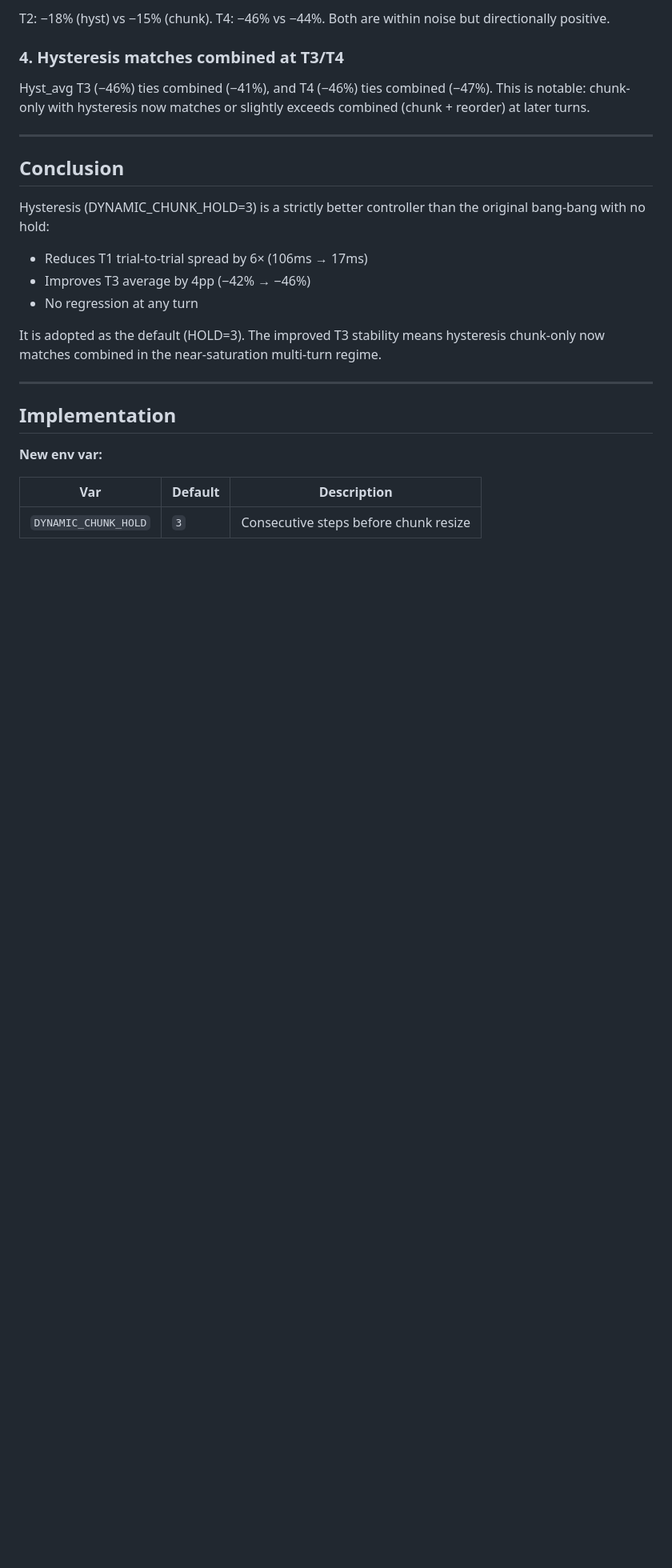
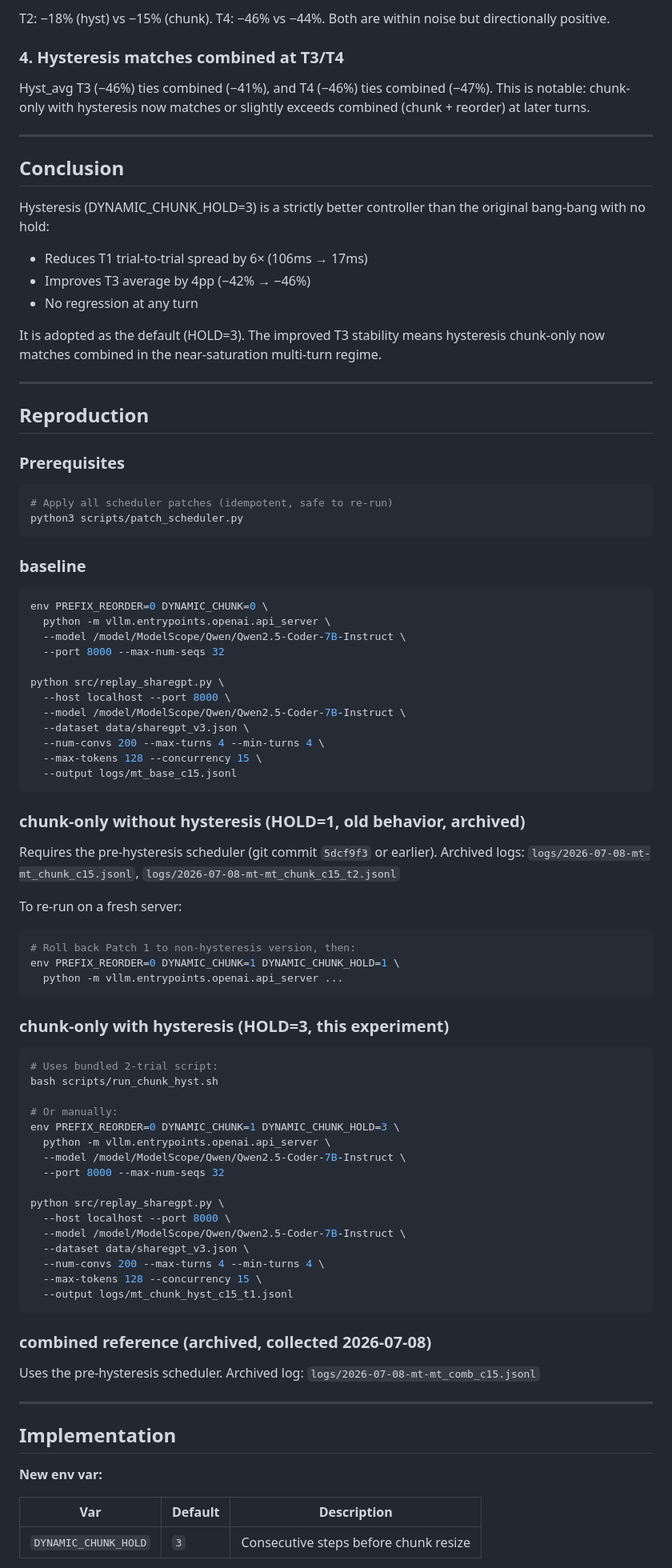
Before and after one commit to StellaLee/vllm-experiment, a Markdown page: findings/2026-07-09-chunk-hysteresis.md, the part around one of its changes. Shown at 80% size. Rendered like a GitHub page; blank space fills up the shorter version.

````diff
--- a/findings/2026-07-09-chunk-hysteresis.md
+++ b/findings/2026-07-09-chunk-hysteresis.md
@@ -100,7 +118,7 @@ but directionally positive.
 
 ### 4. Hysteresis matches combined at T3/T4
 
-Hyst_avg T3 (−46%) ties combined (−41%), and T4 (−46%) ties combined (−47%).
+Hyst\_avg T3 (−46%) ties combined (−41%), and T4 (−46%) ties combined (−47%).
 This is notable: chunk-only with hysteresis now matches or slightly exceeds
 combined (chunk + reorder) at later turns.
 
@@ -108,7 +126,7 @@ combined (chunk + reorder) at later turns.
 
 ## Conclusion
 
-Hysteresis (DYNAMIC_CHUNK_HOLD=3) is a strictly better controller than the
+Hysteresis (DYNAMIC\_CHUNK\_HOLD=3) is a strictly better controller than the
 original bang-bang with no hold:
 
 - Reduces T1 trial-to-trial spread by 6× (106ms → 17ms)
@@ -118,6 +136,73 @@ original bang-bang with no hold:
 It is adopted as the default (HOLD=3). The improved T3 stability means
 hysteresis chunk-only now matches combined in the near-saturation multi-turn
 regime.
+
+---
+
+## Reproduction
+
+### Prerequisites
+
+```bash
+# Apply all scheduler patches (idempotent, safe to re-run)
+python3 scripts/patch_scheduler.py
+```
+
+### baseline
+
+```bash
+env PREFIX_REORDER=0 DYNAMIC_CHUNK=0 \
+  python -m vllm.entrypoints.openai.api_server \
+  --model /model/ModelScope/Qwen/Qwen2.5-Coder-7B-Instruct \
+  --port 8000 --max-num-seqs 32
+
+python src/replay_sharegpt.py \
+  --host localhost --port 8000 \
+  --model /model/ModelScope/Qwen/Qwen2.5-Coder-7B-Instruct \
+  --dataset data/sharegpt_v3.json \
+  --num-convs 200 --max-turns 4 --min-turns 4 \
+  --max-tokens 128 --concurrency 15 \
+  --output logs/mt_base_c15.jsonl
+```
+
+### chunk-only without hysteresis (HOLD=1, old behavior, archived)
+
+Requires the pre-hysteresis scheduler (git commit `5dcf9f3` or earlier).
+Archived logs: `logs/2026-07-08-mt-mt_chunk_c15.jsonl`,
+`logs/2026-07-08-mt-mt_chunk_c15_t2.jsonl`
+
+To re-run on a fresh server:
+```bash
+# Roll back Patch 1 to non-hysteresis version, then:
+env PREFIX_REORDER=0 DYNAMIC_CHUNK=1 DYNAMIC_CHUNK_HOLD=1 \
+  python -m vllm.entrypoints.openai.api_server ...
+```
+
+### chunk-only with hysteresis (HOLD=3, this experiment)
+
+```bash
+# Uses bundled 2-trial script:
+bash scripts/run_chunk_hyst.sh
+
+# Or manually:
+env PREFIX_REORDER=0 DYNAMIC_CHUNK=1 DYNAMIC_CHUNK_HOLD=3 \
+  python -m vllm.entrypoints.openai.api_server \
+  --model /model/ModelScope/Qwen/Qwen2.5-Coder-7B-Instruct \
+  --port 8000 --max-num-seqs 32
+
+python src/replay_sharegpt.py \
+  --host localhost --port 8000 \
+  --model /model/ModelScope/Qwen/Qwen2.5-Coder-7B-Instruct \
+  --dataset data/sharegpt_v3.json \
+  --num-convs 200 --max-turns 4 --min-turns 4 \
+  --max-tokens 128 --concurrency 15 \
+  --output logs/mt_chunk_hyst_c15_t1.jsonl
+```
+
+### combined reference (archived, collected 2026-07-08)
+
+Uses the pre-hysteresis scheduler. Archived log:
+`logs/2026-07-08-mt-mt_comb_c15.jsonl`
 
 ---
 
````
Also changed, not shown: other parts of findings/2026-07-09-chunk-hysteresis.md (+25 -7 lines), findings/2026-07-09-soft-aging.md (+133 -59 lines).
